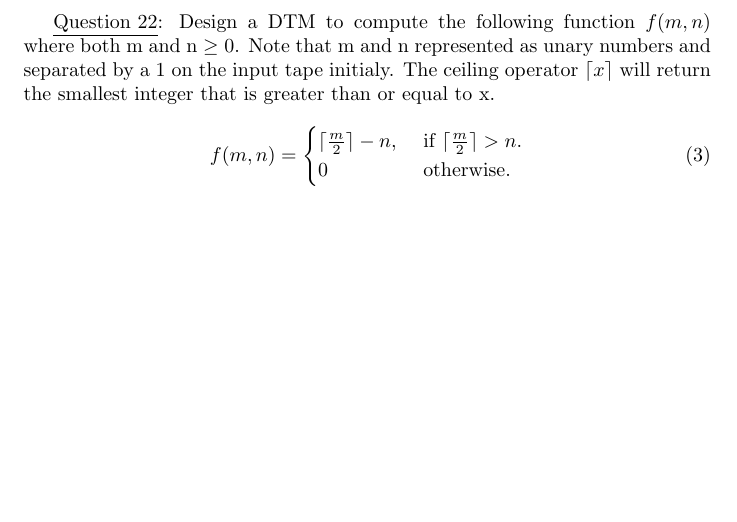
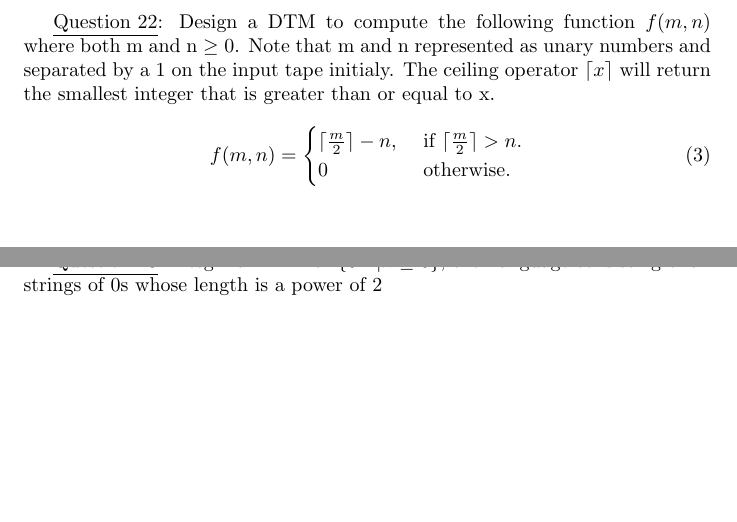
Before and after one commit to lp150189/Notes, a LaTeX document (450Test1Review/document.tex): part of page 22 of 22 before the commit and two parts of pages 22 and 23 of 25 after it, the two joined at a grey line, cut so that both start at the same text. Compiled offline with pdfLaTeX.

Commit message:
complete the review for 450

```diff
--- a/450Test1Review/document.tex
+++ b/450Test1Review/document.tex
@@ -220,4 +220,8 @@ separated by a 1 on the input tape initialy. The ceiling operator $\lceil x
     0 & \text{otherwise}.
   \end{cases}
 \end{equation}
+\pagebreak
 
+\underline{Question 23}: Desgin a DTM for $\{ 0^{2^n} | n \geq 0 \}$, the
+Language consisting of all strings of 0s whose length is a power of 2
+\pagebreak
```
Also changed, not shown: 450Test1Review/450Test1Review.pdf, 450Test1Review/document.tex (6 more changed lines), 2 other files.
